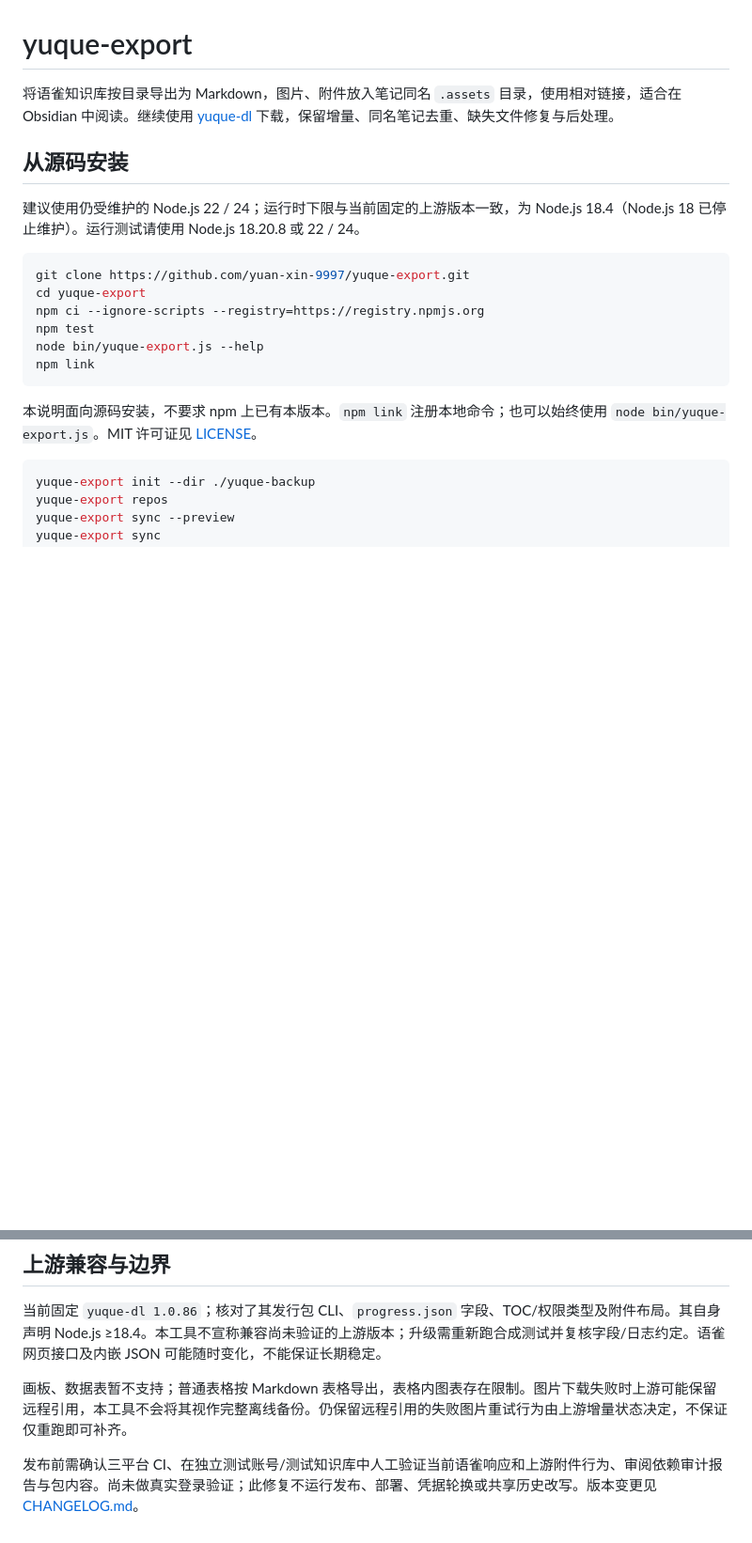
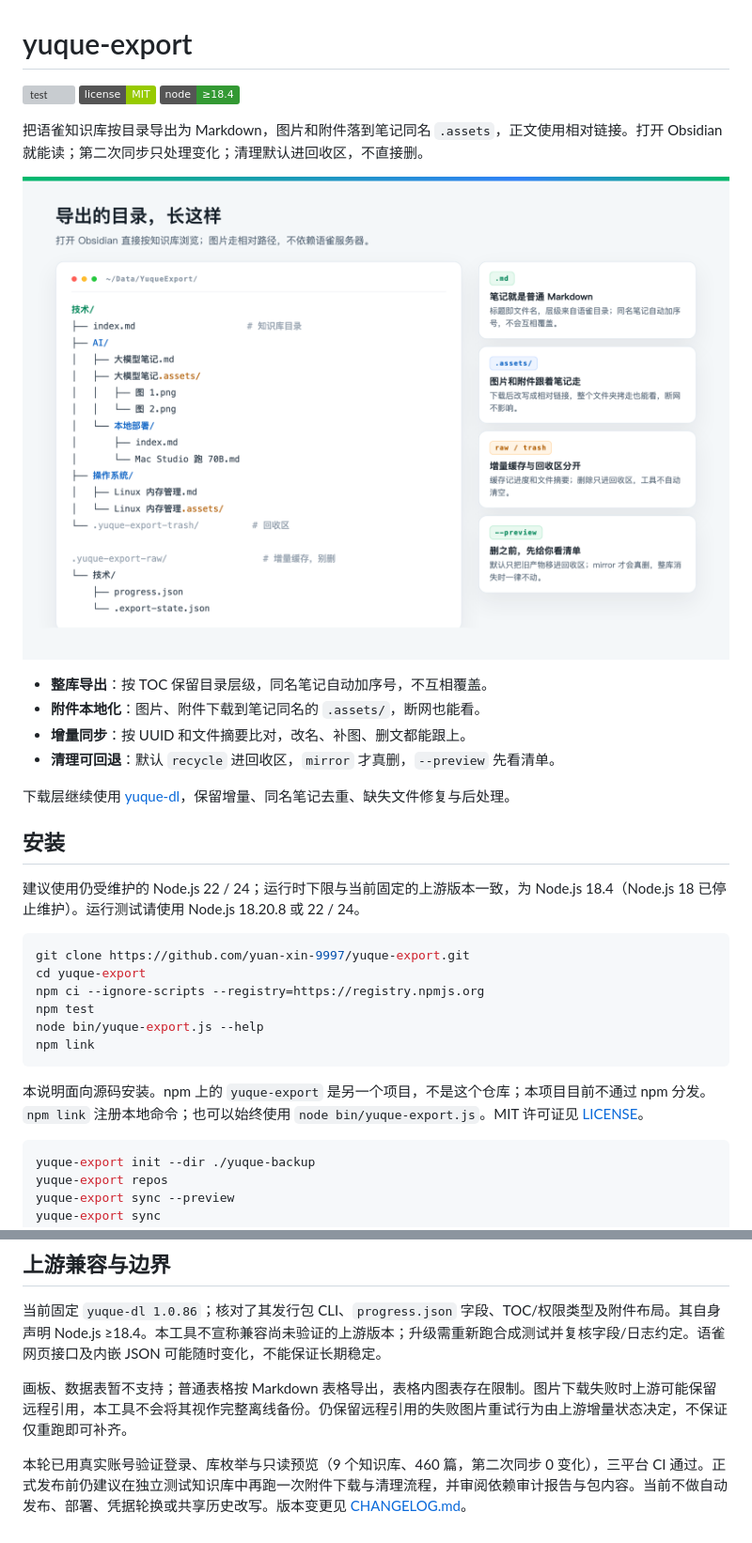
Before and after one commit to yuan-xin-9997/yuque-export, a Markdown page: README.md, 2 parts joined by grey strips. Shown at 94% size. Drawn GitHub-style; pictures changed too: docs/layout.png (added); badges without logos; blank space fills up the shorter version; grey boxes are pictures that could not be loaded.

Commit message:
docs: 首屏加 CI 徽章、导出结构图与安装说明
补充四条核心能力，说明 npm 同名包不是本项目；更新末尾的验证状态：
本轮已用真实账号验证登录、库枚举与只读预览，三平台 CI 通过。

````diff
--- a/README.md
+++ b/README.md
@@ -1,8 +1,21 @@
 # yuque-export
 
-将语雀知识库按目录导出为 Markdown，图片、附件放入笔记同名 `.assets` 目录，使用相对链接，适合在 Obsidian 中阅读。继续使用 [yuque-dl](https://github.com/gxr404/yuque-dl) 下载，保留增量、同名笔记去重、缺失文件修复与后处理。
+[![test](https://github.com/yuan-xin-9997/yuque-export/actions/workflows/test.yml/badge.svg)](https://github.com/yuan-xin-9997/yuque-export/actions/workflows/test.yml)
+[![License: MIT](https://img.shields.io/badge/license-MIT-green.svg)](LICENSE)
+[![Node.js](https://img.shields.io/badge/node-%E2%89%A518.4-339933?logo=node.js&logoColor=white)](package.json)
 
-## 从源码安装
+把语雀知识库按目录导出为 Markdown，图片和附件落到笔记同名 `.assets`，正文使用相对链接。打开 Obsidian 就能读；第二次同步只处理变化；清理默认进回收区，不直接删。
+
+![导出后的目录结构：知识库、笔记、同名 .assets、增量缓存与回收区](docs/layout.png)
+
+- **整库导出**：按 TOC 保留目录层级，同名笔记自动加序号，不互相覆盖。
+- **附件本地化**：图片、附件下载到笔记同名的 `.assets/`，断网也能看。
+- **增量同步**：按 UUID 和文件摘要比对，改名、补图、删文都能跟上。
+- **清理可回退**：默认 `recycle` 进回收区，`mirror` 才真删，`--preview` 先看清单。
+
+下载层继续使用 [yuque-dl](https://github.com/gxr404/yuque-dl)，保留增量、同名笔记去重、缺失文件修复与后处理。
+
+## 安装
 
 建议使用仍受维护的 Node.js 22 / 24；运行时下限与当前固定的上游版本一致，为 Node.js 18.4（Node.js 18 已停止维护）。运行测试请使用 Node.js 18.20.8 或 22 / 24。
 
@@ -15,7 +28,7 @@ node bin/yuque-export.js --help
 npm link
 ```
 
-本说明面向源码安装，不要求 npm 上已有本版本。`npm link` 注册本地命令；也可以始终使用 `node bin/yuque-export.js`。MIT 许可证见 [LICENSE](LICENSE)。
+本说明面向源码安装。npm 上的 `yuque-export` 是另一个项目，不是这个仓库；本项目目前不通过 npm 分发。`npm link` 注册本地命令；也可以始终使用 `node bin/yuque-export.js`。MIT 许可证见 [LICENSE](LICENSE)。
 
 ```bash
 yuque-export init --dir ./yuque-backup
@@ -135,4 +148,4 @@ npm pack --dry-run
 
 画板、数据表暂不支持；普通表格按 Markdown 表格导出，表格内图表存在限制。图片下载失败时上游可能保留远程引用，本工具不会将其视作完整离线备份。仍保留远程引用的失败图片重试行为由上游增量状态决定，不保证仅重跑即可补齐。
 
-发布前需确认三平台 CI、在独立测试账号/测试知识库中人工验证当前语雀响应和上游附件行为、审阅依赖审计报告与包内容。尚未做真实登录验证；此修复不运行发布、部署、凭据轮换或共享历史改写。版本变更见 [CHANGELOG.md](CHANGELOG.md)。
+本轮已用真实账号验证登录、库枚举与只读预览（9 个知识库、460 篇，第二次同步 0 变化），三平台 CI 通过。正式发布前仍建议在独立测试知识库中再跑一次附件下载与清理流程，并审阅依赖审计报告与包内容。当前不做自动发布、部署、凭据轮换或共享历史改写。版本变更见 [CHANGELOG.md](CHANGELOG.md)。
````
Also changed, not shown: 1 other file.
